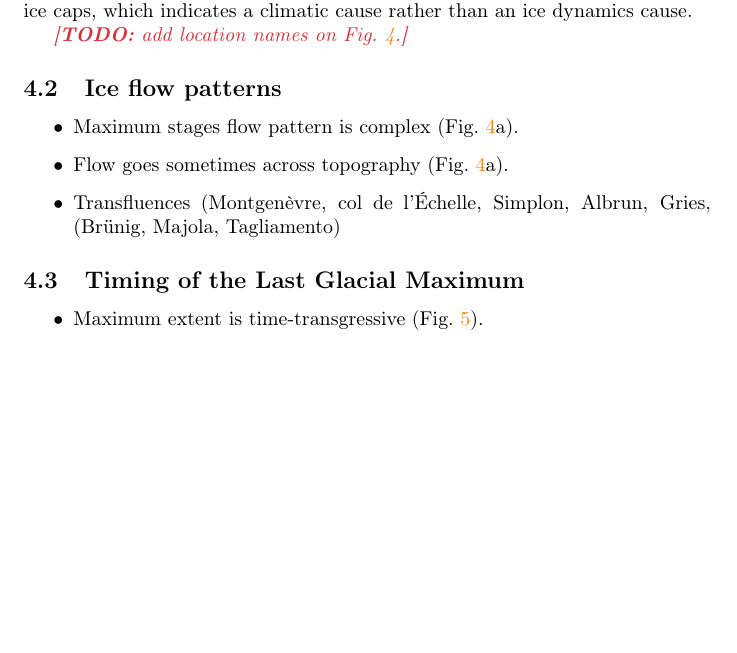
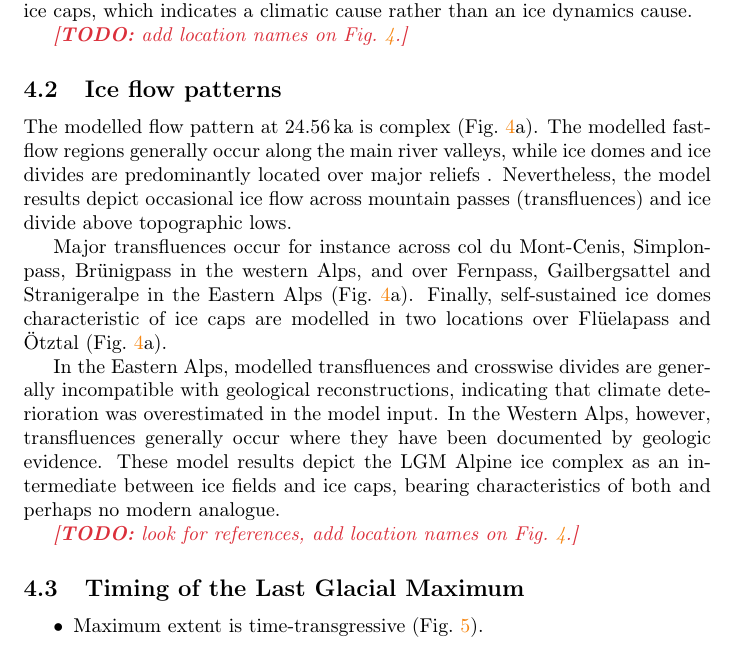
Before and after one commit to juseg/alps, a LaTeX paper (articles/cycle/alps-cycle.tex): part of page 11 of 16, cut so that both start at the same text, the shorter picture padded with empty space. Compiled offline with pdfLaTeX.

Commit message:
Draft discussion of flow patterns.

```diff
--- a/articles/cycle/alps-cycle.tex
+++ b/articles/cycle/alps-cycle.tex
@@ -712,12 +712,30 @@
 \label{sec:flow}
 % -- -- -- -- -- -- -- -- -- -- -- -- -- -- -- -- -- -- -- -- -- -- -- -
 
-    \begin{itemize}
-    \item Maximum stages flow pattern is complex (Fig.~\ref{fig:lgmvel}a).
-    \item Flow goes sometimes across topography (Fig.~\ref{fig:lgmvel}a).
-    \item Transfluences (Montgenèvre, col de l'Échelle, Simplon, Albrun, Gries,
-                        (Brünig, Majola, Tagliamento)
-    \end{itemize}
+    The modelled flow pattern at 24.56\,ka is complex (Fig.~\ref{fig:lgmvel}a).
+    The modelled fast-flow regions generally occur along the main river
+    valleys, while ice domes and ice divides are predominantly located over
+    major reliefs . Nevertheless, the model results depict occasional ice flow
+    across mountain passes (transfluences) and ice divide above topographic
+    lows.
+
+    Major transfluences occur for instance across col du Mont-Cenis,
+    Simplonpass, Brünigpass in the western Alps, and over Fernpass,
+    Gailbergsattel and Stranigeralpe in the Eastern Alps
+    (Fig.~\ref{fig:lgmvel}a). Finally, self-sustained ice domes characteristic
+    of ice caps are modelled in two locations over Flüelapass and Ötztal
+    (Fig.~\ref{fig:lgmvel}a).
+
+    In the Eastern Alps, modelled transfluences and crosswise divides are
+    generally incompatible with geological reconstructions, indicating that
+    climate deterioration was overestimated in the model input. In the Western
+    Alps, however, transfluences generally occur where they have been
+    documented by geologic evidence. These model results depict the LGM Alpine
+    ice complex as an intermediate between ice fields and ice caps, bearing
+    characteristics of both and perhaps no modern analogue.
+
+    \todo{look for references, add location names on Fig.~\ref{fig:lgmvel}.}
+
 
 % -- -- -- -- -- -- -- -- -- -- -- -- -- -- -- -- -- -- -- -- -- -- -- -
 \subsection{Timing of the Last Glacial Maximum}
```
